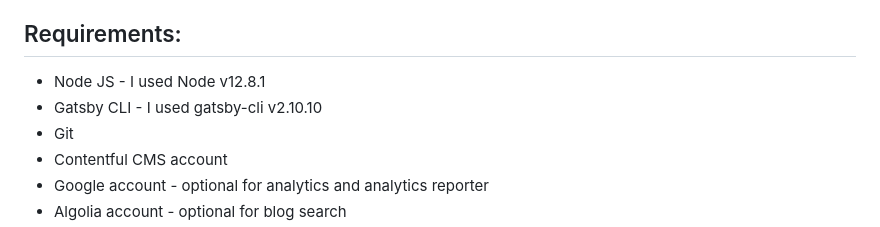
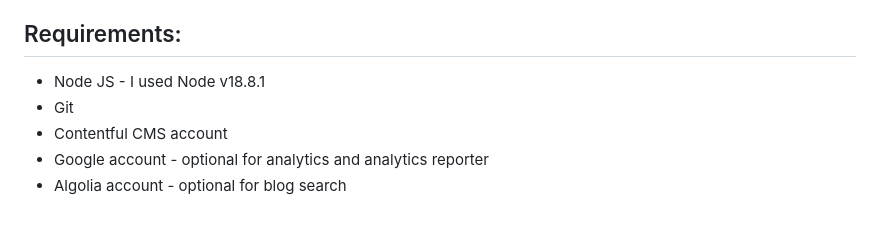
Before and after one commit to 7sferry/gatsbyan, a Markdown page: README.md, the part around the change. Rendered like a GitHub page.

```diff
--- a/README.md
+++ b/README.md
@@ -31,8 +31,7 @@ For a clean template, take a look at https://github.com/7sferry/Gatsbyan1.0
 
 ## Requirements:
 
-- Node JS - I used Node v12.8.1
-- Gatsby CLI - I used gatsby-cli v2.10.10
+- Node JS - I used Node v18.8.1
 - Git
 - Contentful CMS account
 - Google account - optional for analytics and analytics reporter
```
